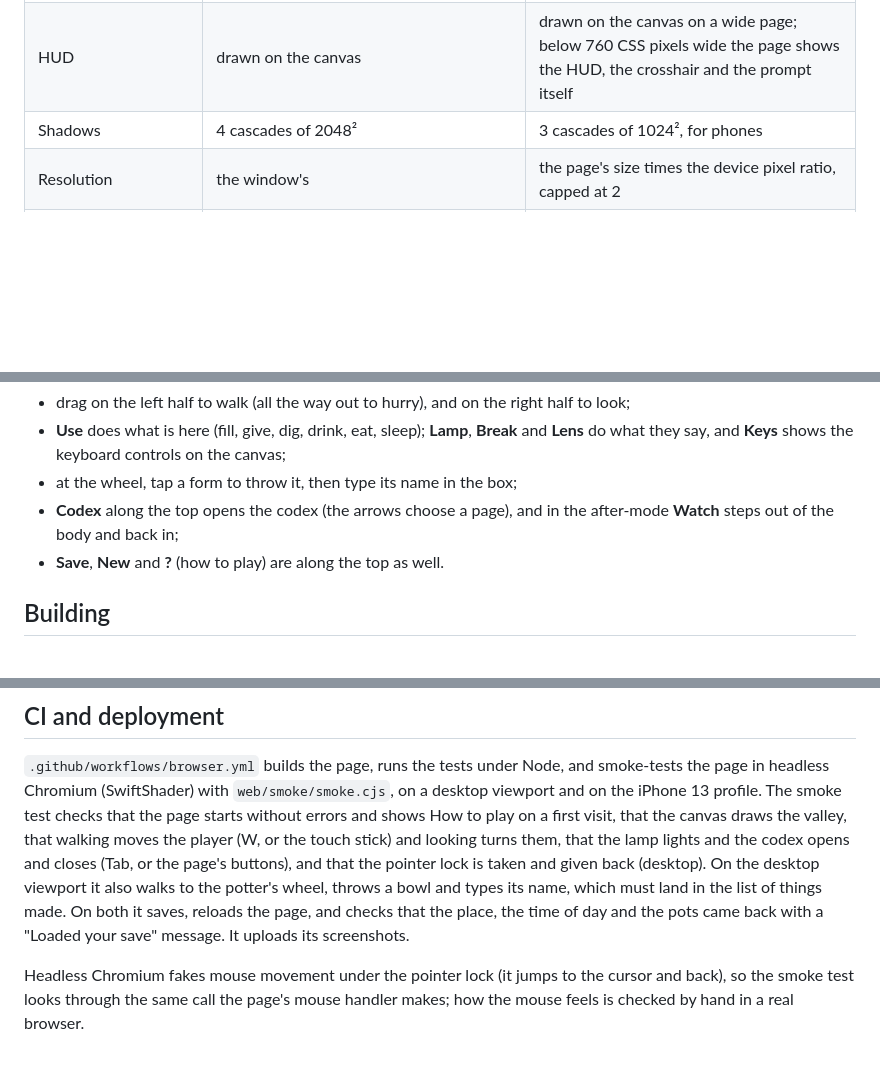
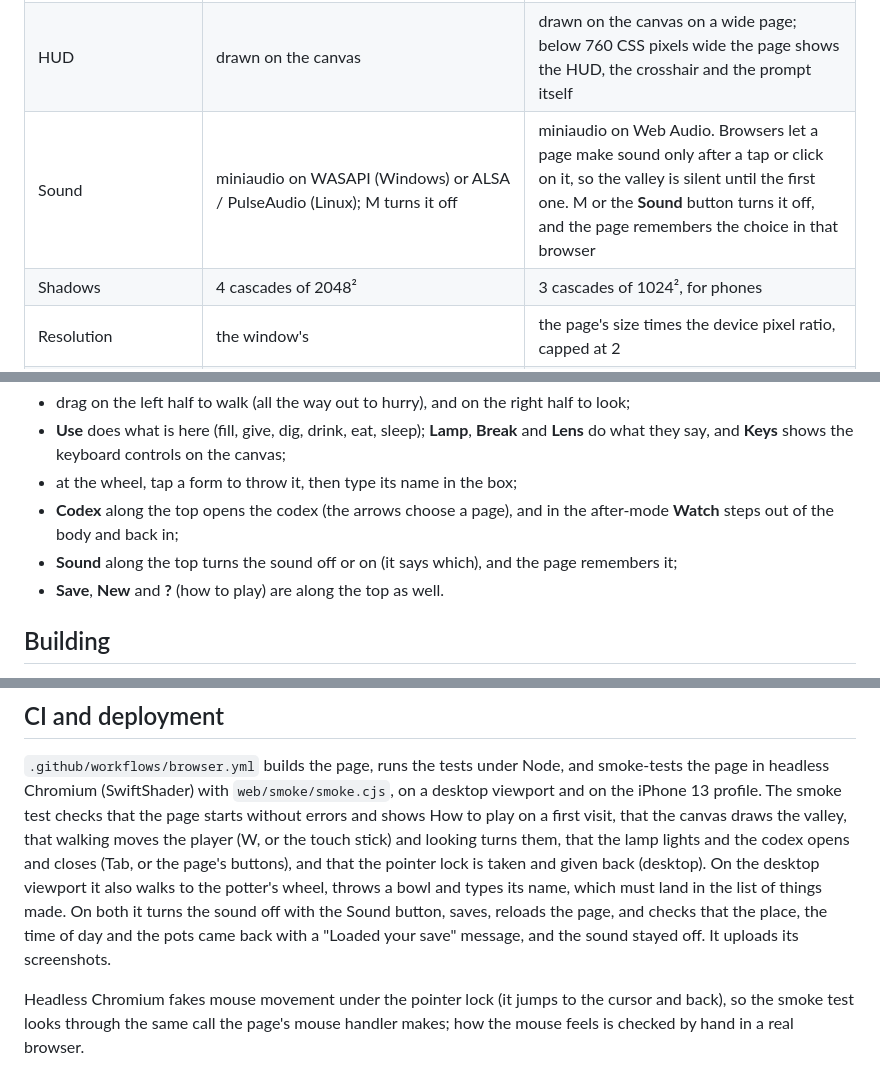
Before and after one commit to Preponderous-Software/atman, a Markdown page: docs/WEB.md, 3 parts joined by grey strips. Drawn GitHub-style; blank space fills up the shorter version.

Commit message:
docs: WEB.md — say how sound works in a browser
WEB.md compared the browser build with the desktop game row by row but said
nothing of sound, which the playtest pass added: a player whose page is
silent until they first tap it had no way to learn that the browser holds it
back, and the Sound button was missing from the touch controls (Help and
documentation; Krug: visible options).

The table gains a Sound row (miniaudio on WASAPI or ALSA / PulseAudio, and
on Web Audio in a browser, silent until the first tap or click, M or the
Sound button to turn it off, the choice remembered), the touch controls list
the Sound button, and the smoke test's description says it checks that the
sound stays off across a reload.

Co-Authored-By: Claude Opus 5.5 <noreply@anthropic.com>
Claude-Session: https://claude.ai/code/session_01ShB2ag2emWKAWeDJ9dxeoy

```diff
--- a/docs/WEB.md
+++ b/docs/WEB.md
@@ -15,6 +15,7 @@ compiled with Emscripten.
 | Tab and F1 | the codex and the controls | the same: the page keeps them from the browser |
 | Touch | none | a stick (drag on the left half), look (drag on the right half), Use / Lamp / Break / Lens buttons, the four forms at the wheel, page buttons in the codex, and a text box for a pot's name, so a phone's keyboard comes up |
 | HUD | drawn on the canvas | drawn on the canvas on a wide page; below 760 CSS pixels wide the page shows the HUD, the crosshair and the prompt itself |
+| Sound | miniaudio on WASAPI (Windows) or ALSA / PulseAudio (Linux); M turns it off | miniaudio on Web Audio. Browsers let a page make sound only after a tap or click on it, so the valley is silent until the first one. M or the **Sound** button turns it off, and the page remembers the choice in that browser |
 | Shadows | 4 cascades of 2048² | 3 cascades of 1024², for phones |
 | Resolution | the window's | the page's size times the device pixel ratio, capped at 2 |
 | Saves | `atman.save` in the slot directory (`%APPDATA%\Atman\default`, `~/.local/share/atman/default`, or `--slot`) | the same format and code (`src/save`), in `/atman-save/default`, which the page keeps in IndexedDB. Saves stay in that browser on that device |
@@ -45,6 +46,7 @@ only frees the mouse. On a touch screen:
 - at the wheel, tap a form to throw it, then type its name in the box;
 - **Codex** along the top opens the codex (the arrows choose a page), and in the after-mode
   **Watch** steps out of the body and back in;
+- **Sound** along the top turns the sound off or on (it says which), and the page remembers it;
 - **Save**, **New** and **?** (how to play) are along the top as well.
 
 ## Building
@@ -71,8 +73,9 @@ play on a first visit, that the canvas draws the valley, that walking moves the
 touch stick) and looking turns them, that the lamp lights and the codex opens and closes (Tab, or
 the page's buttons), and that the pointer lock is taken and given back (desktop). On the desktop
 viewport it also walks to the potter's wheel, throws a bowl and types its name, which must land in
-the list of things made. On both it saves, reloads the page, and checks that the place, the time of
-day and the pots came back with a "Loaded your save" message. It uploads its screenshots.
+the list of things made. On both it turns the sound off with the Sound button, saves, reloads the page, and checks that
+the place, the time of day and the pots came back with a "Loaded your save" message, and the sound
+stayed off. It uploads its screenshots.
 
 Headless Chromium fakes mouse movement under the pointer lock (it jumps to the cursor and back),
 so the smoke test looks through the same call the page's mouse handler makes; how the mouse feels
```
